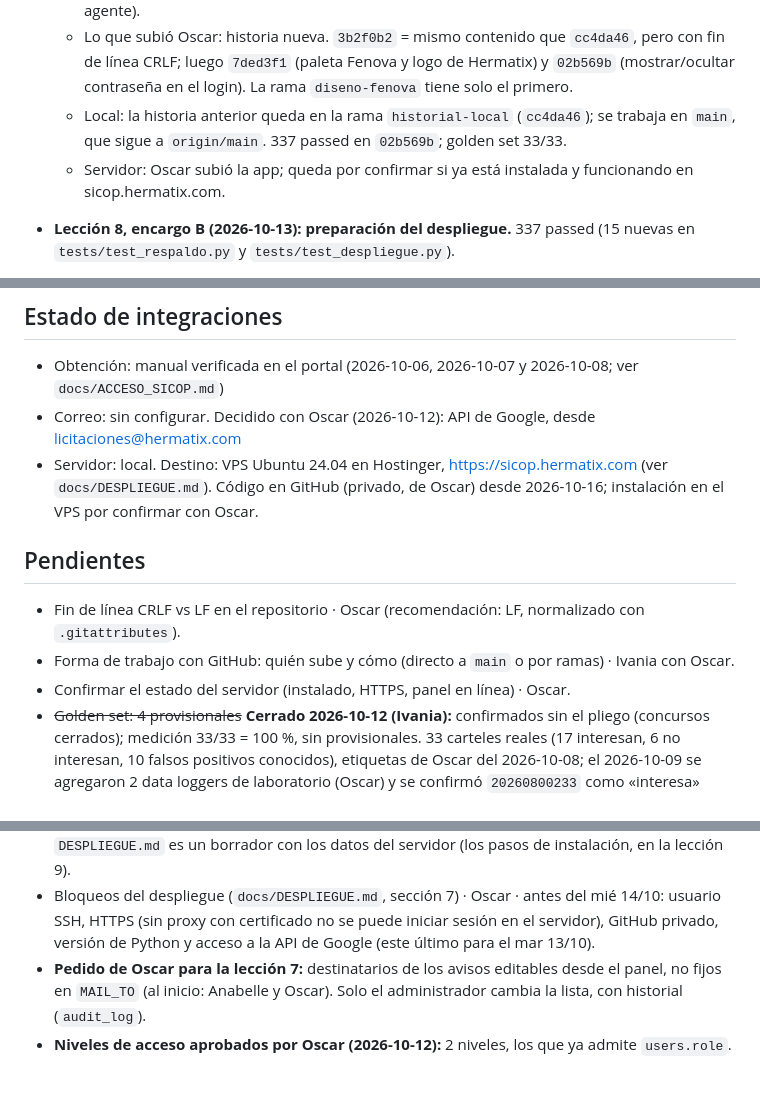
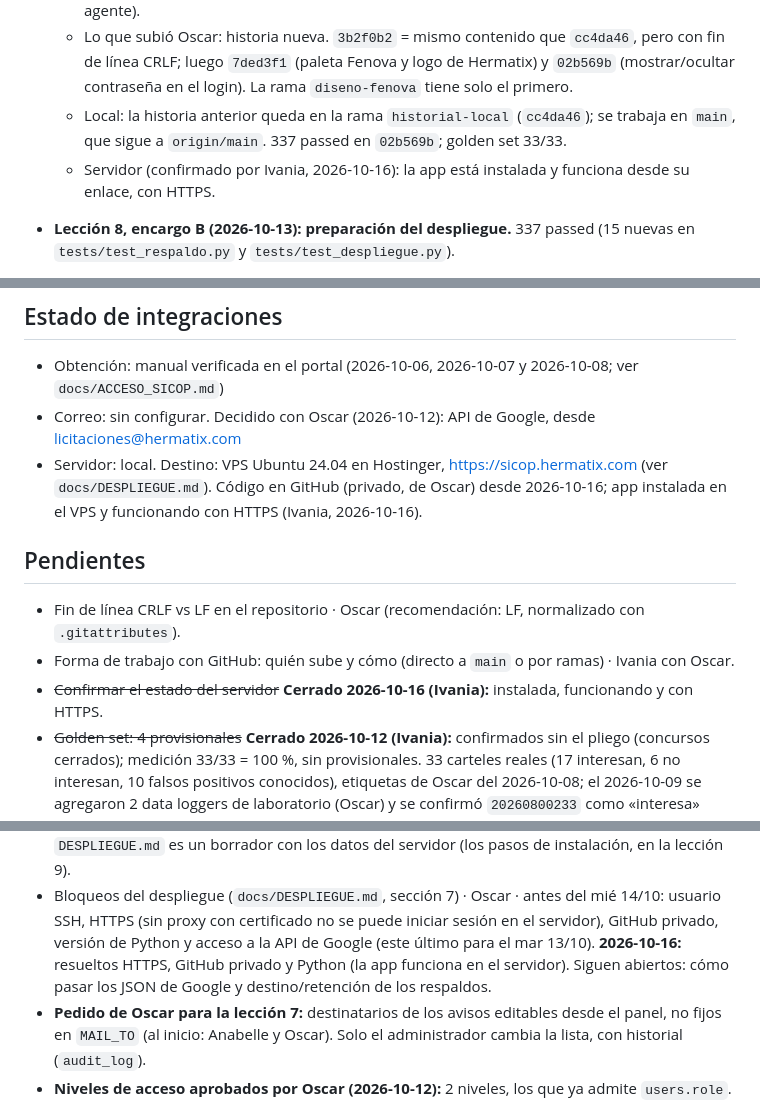
Before and after one commit to oscar041988/sicop-Connect, a Markdown page: docs/ESTADO_PROYECTO.md, 3 parts joined by grey strips. Rendered like a GitHub page; blank space fills up the shorter version.

Commit message:
Estado: app instalada en el servidor y funcionando con HTTPS
Co-Authored-By: Claude Opus 5.5 <noreply@anthropic.com>

```diff
--- a/docs/ESTADO_PROYECTO.md
+++ b/docs/ESTADO_PROYECTO.md
@@ -13,7 +13,7 @@
     La rama `diseno-fenova` tiene solo el primero.
   - Local: la historia anterior queda en la rama `historial-local` (`cc4da46`); se trabaja en `main`, que sigue
     a `origin/main`. 337 passed en `02b569b`; golden set 33/33.
-  - Servidor: Oscar subió la app; queda por confirmar si ya está instalada y funcionando en sicop.hermatix.com.
+  - Servidor (confirmado por Ivania, 2026-10-16): la app está instalada y funciona desde su enlace, con HTTPS.
 
 - **Lección 8, encargo B (2026-10-13): preparación del despliegue.** 337 passed (15 nuevas en
   `tests/test_respaldo.py` y `tests/test_despliegue.py`).
@@ -194,13 +194,13 @@
 - Obtención: manual verificada en el portal (2026-10-06, 2026-10-07 y 2026-10-08; ver `docs/ACCESO_SICOP.md`)
 - Correo: sin configurar. Decidido con Oscar (2026-10-12): API de Google, desde licitaciones@hermatix.com
 - Servidor: local. Destino: VPS Ubuntu 24.04 en Hostinger, https://sicop.hermatix.com (ver `docs/DESPLIEGUE.md`).
-  Código en GitHub (privado, de Oscar) desde 2026-10-16; instalación en el VPS por confirmar con Oscar.
+  Código en GitHub (privado, de Oscar) desde 2026-10-16; app instalada en el VPS y funcionando con HTTPS (Ivania, 2026-10-16).
 
 ## Pendientes
 
 - Fin de línea CRLF vs LF en el repositorio · Oscar (recomendación: LF, normalizado con `.gitattributes`).
 - Forma de trabajo con GitHub: quién sube y cómo (directo a `main` o por ramas) · Ivania con Oscar.
-- Confirmar el estado del servidor (instalado, HTTPS, panel en línea) · Oscar.
+- ~~Confirmar el estado del servidor~~ **Cerrado 2026-10-16 (Ivania):** instalada, funcionando y con HTTPS.
 - ~~Golden set: 4 provisionales~~ **Cerrado 2026-10-12 (Ivania):** confirmados sin el pliego (concursos cerrados);
   medición 33/33 = 100 %, sin provisionales. 33 carteles reales (17 interesan, 6 no interesan, 10 falsos positivos conocidos), etiquetas de Oscar del 2026-10-08;
   el 2026-10-09 se agregaron 2 data loggers de laboratorio (Oscar) y se confirmó `20260800233` como «interesa»
@@ -239,6 +239,8 @@
 - Bloqueos del despliegue (`docs/DESPLIEGUE.md`, sección 7) · Oscar · antes del mié 14/10: usuario SSH, HTTPS
   (sin proxy con certificado no se puede iniciar sesión en el servidor), GitHub privado, versión de Python y
   acceso a la API de Google (este último para el mar 13/10).
+  **2026-10-16:** resueltos HTTPS, GitHub privado y Python (la app funciona en el servidor). Siguen abiertos:
+  cómo pasar los JSON de Google y destino/retención de los respaldos.
 - **Pedido de Oscar para la lección 7:** destinatarios de los avisos editables desde el panel, no fijos en
   `MAIL_TO` (al inicio: Anabelle y Oscar). Solo el administrador cambia la lista, con historial (`audit_log`).
 - **Niveles de acceso aprobados por Oscar (2026-10-12):** 2 niveles, los que ya admite `users.role`.
```
